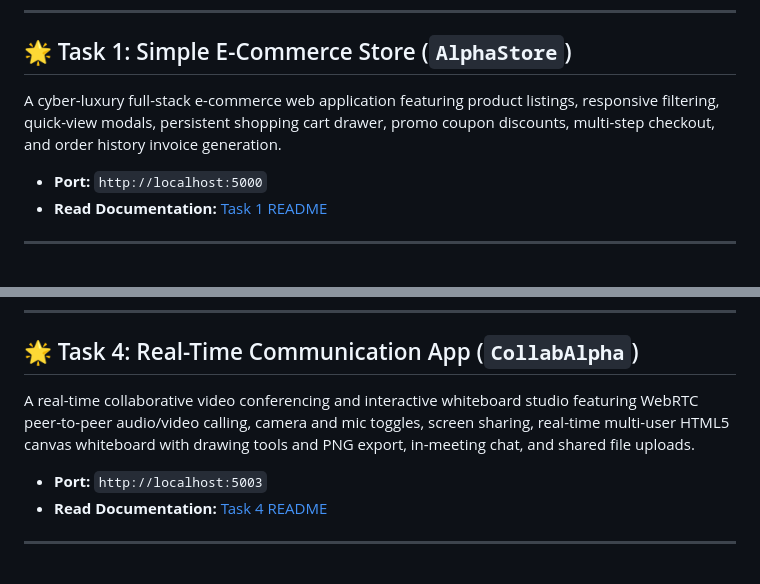
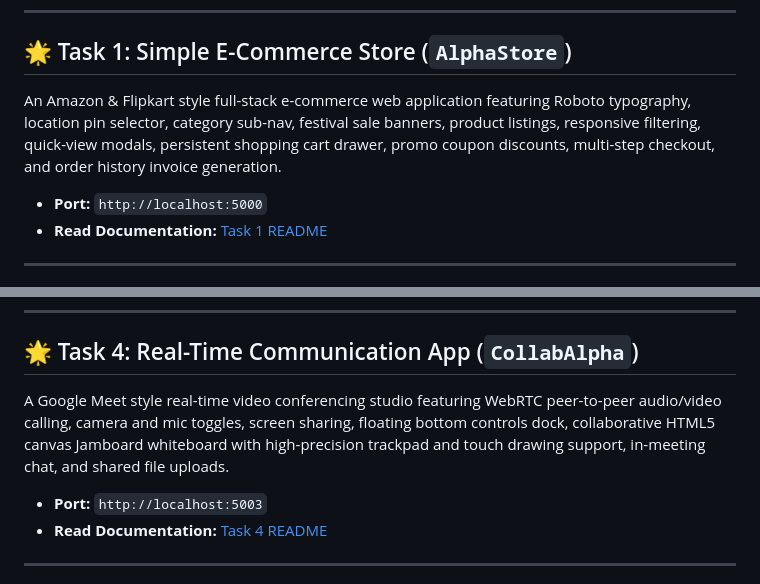
Before and after one commit to VeerCodex/CodeAlpha-tasks, a Markdown page: README.md, 2 parts joined by grey strips. Drawn GitHub-style.

```diff
--- a/README.md
+++ b/README.md
@@ -21,7 +21,7 @@ Welcome to the official repository for **Veernarayan's** Full Stack Development
 ---
 
 ## 🌟 Task 1: Simple E-Commerce Store (`AlphaStore`)
-A cyber-luxury full-stack e-commerce web application featuring product listings, responsive filtering, quick-view modals, persistent shopping cart drawer, promo coupon discounts, multi-step checkout, and order history invoice generation.
+An Amazon & Flipkart style full-stack e-commerce web application featuring Roboto typography, location pin selector, category sub-nav, festival sale banners, product listings, responsive filtering, quick-view modals, persistent shopping cart drawer, promo coupon discounts, multi-step checkout, and order history invoice generation.
 - **Port:** `http://localhost:5000`
 - **Read Documentation:** [Task 1 README](./Task-1_Ecommerce_Store/README.md)
 
@@ -42,7 +42,7 @@ A collaborative Kanban project management application (Trello / Asana clone) fea
 ---
 
 ## 🌟 Task 4: Real-Time Communication App (`CollabAlpha`)
-A real-time collaborative video conferencing and interactive whiteboard studio featuring WebRTC peer-to-peer audio/video calling, camera and mic toggles, screen sharing, real-time multi-user HTML5 canvas whiteboard with drawing tools and PNG export, in-meeting chat, and shared file uploads.
+A Google Meet style real-time video conferencing studio featuring WebRTC peer-to-peer audio/video calling, camera and mic toggles, screen sharing, floating bottom controls dock, collaborative HTML5 canvas Jamboard whiteboard with high-precision trackpad and touch drawing support, in-meeting chat, and shared file uploads.
 - **Port:** `http://localhost:5003`
 - **Read Documentation:** [Task 4 README](./Task-4_RealTime_Communication_App/README.md)
 
```
Also changed, not shown: Task-1_Ecommerce_Store/README.md (+10 -6 lines), Task-4_RealTime_Communication_App/README.md (+11 -12 lines).
